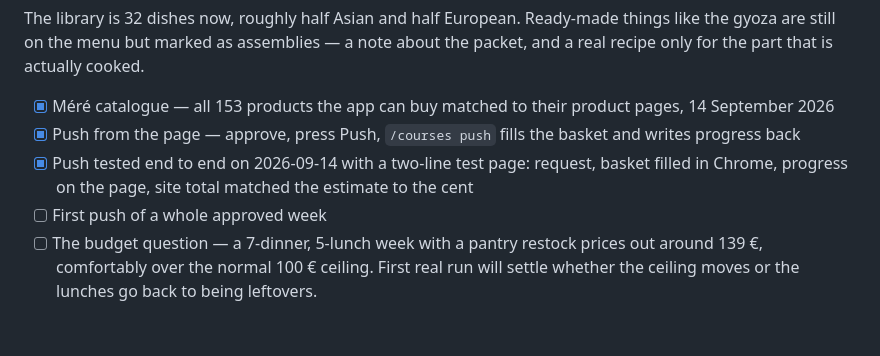
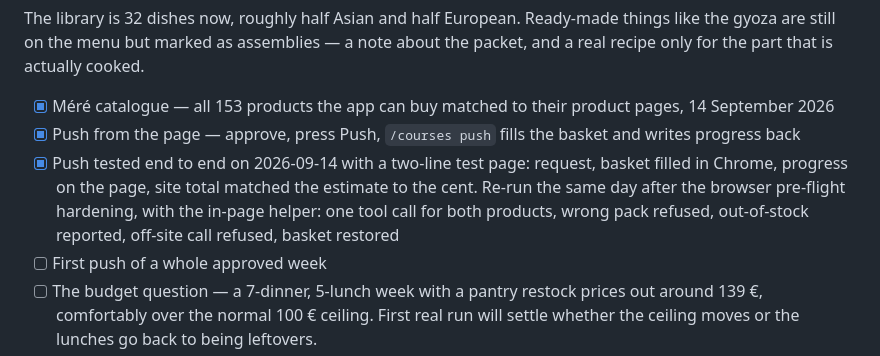
Before and after one commit to charredlatte/Intermarche-grocery-shopping-app, a Markdown page: README.md, the part around the change. Drawn GitHub-style; blank space fills up the shorter version.

Commit message:
Record the push re-run under the browser pre-flight rules
Co-Authored-By: Claude Opus 5 <noreply@anthropic.com>

```diff
--- a/README.md
+++ b/README.md
@@ -106,7 +106,7 @@ The library is 32 dishes now, roughly half Asian and half European. Ready-made t
 
 - [x] Méré catalogue — all 153 products the app can buy matched to their product pages, 14 September 2026
 - [x] Push from the page — approve, press Push, `/courses push` fills the basket and writes progress back
-- [x] Push tested end to end on 2026-09-14 with a two-line test page: request, basket filled in Chrome, progress on the page, site total matched the estimate to the cent
+- [x] Push tested end to end on 2026-09-14 with a two-line test page: request, basket filled in Chrome, progress on the page, site total matched the estimate to the cent. Re-run the same day after the browser pre-flight hardening, with the in-page helper: one tool call for both products, wrong pack refused, out-of-stock reported, off-site call refused, basket restored
 - [ ] First push of a whole approved week
 - [ ] The budget question — a 7-dinner, 5-lunch week with a pantry restock prices out around 139 €, comfortably over the normal 100 € ceiling. First real run will settle whether the ceiling moves or the lunches go back to being leftovers.
 - [ ] Pantry state — knowing the 20-egg pack from last week is half gone
```
